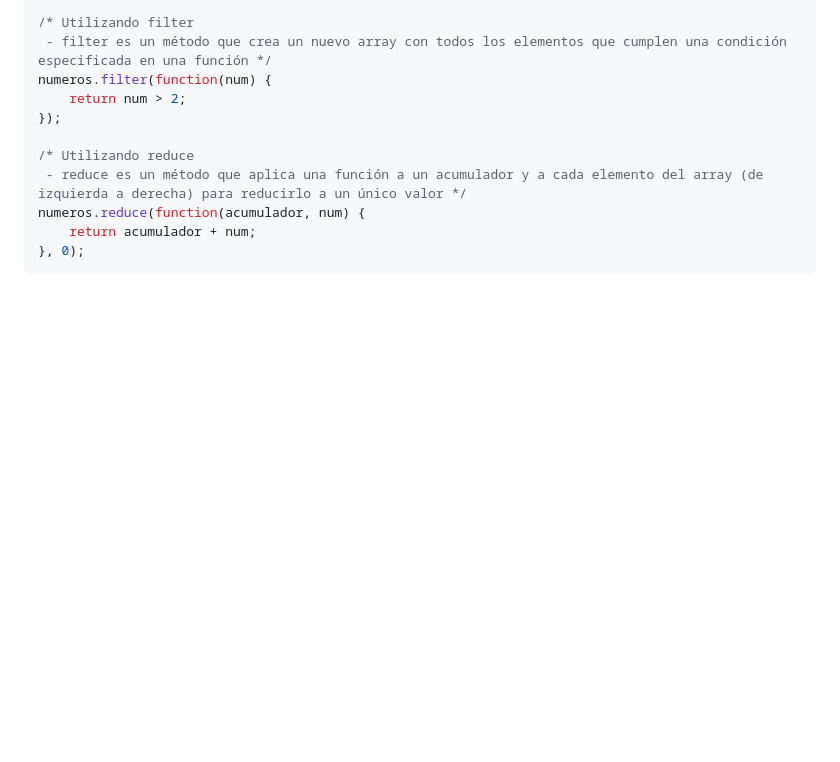
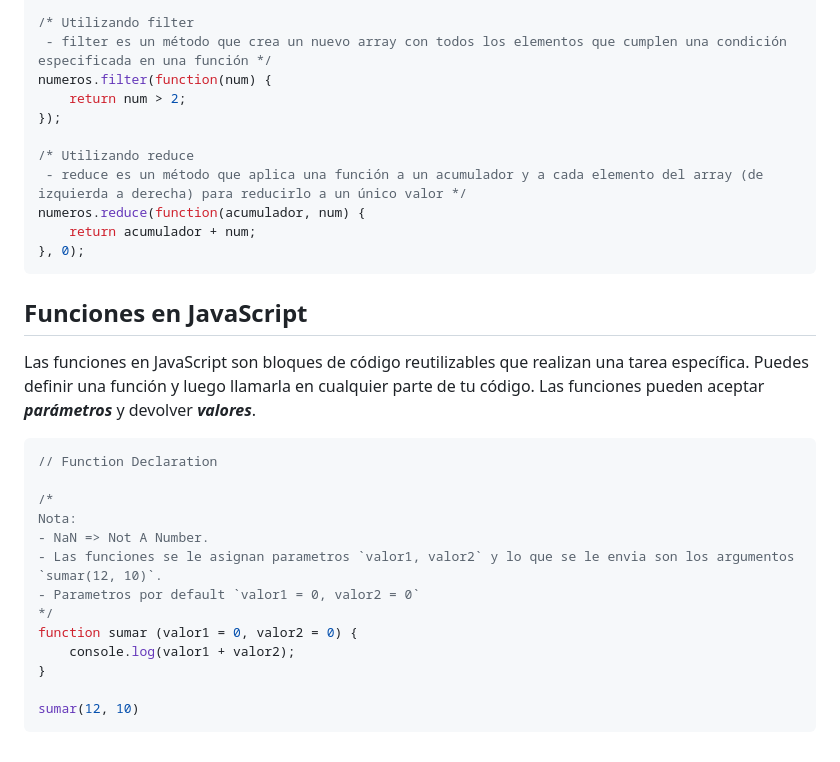
Before and after one commit to Angel11R99/React-Proyect-Course, a Markdown page: Introduccion a JS/README.md, the part around the change. Drawn GitHub-style; blank space fills up the shorter version.

Commit message:
:sparkles: Funciones

````diff
--- a/Introduccion a JS/README.md
+++ b/Introduccion a JS/README.md
@@ -193,3 +193,22 @@ numeros.reduce(function(acumulador, num) {
     return acumulador + num;
 }, 0);
 ```
+
+## Funciones en JavaScript
+Las funciones en JavaScript son bloques de código reutilizables que realizan una tarea específica. Puedes definir una función y luego llamarla en cualquier parte de tu código. Las funciones pueden aceptar ***parámetros*** y devolver ***valores***.
+
+```js
+// Function Declaration
+
+/*
+Nota:
+- NaN => Not A Number.
+- Las funciones se le asignan parametros `valor1, valor2` y lo que se le envia son los argumentos `sumar(12, 10)`.
+- Parametros por default `valor1 = 0, valor2 = 0`
+*/
+function sumar (valor1 = 0, valor2 = 0) {
+    console.log(valor1 + valor2);
+}
+
+sumar(12, 10)
+```
````
